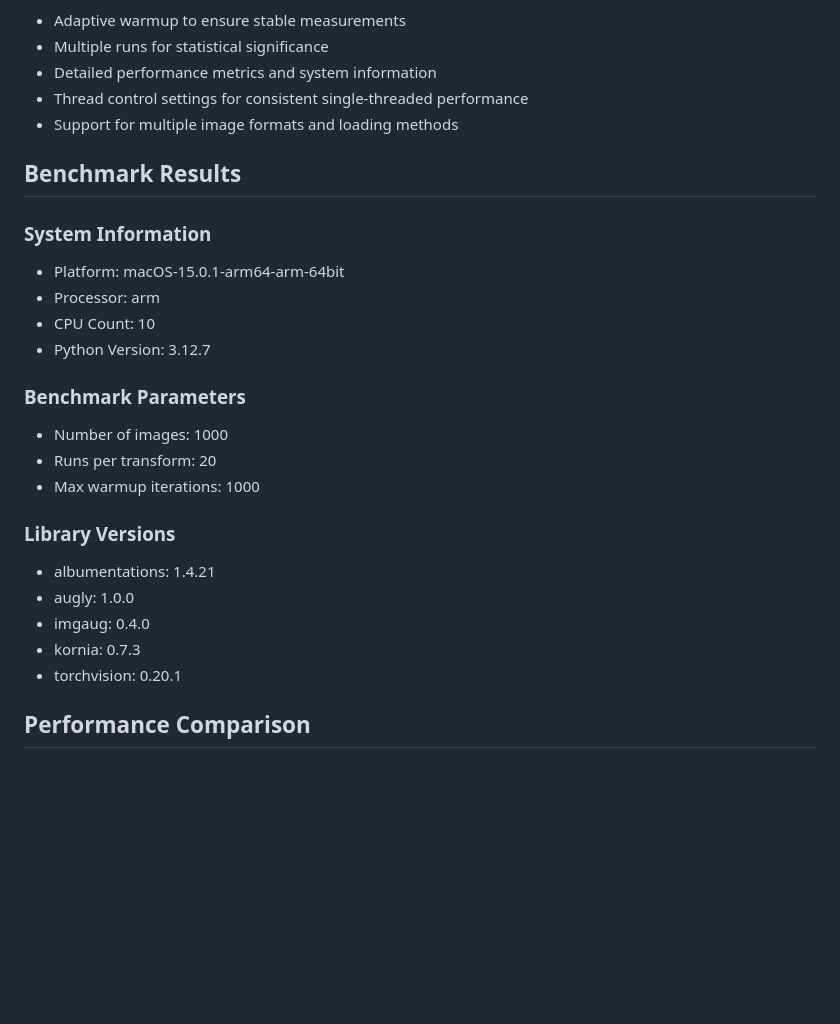
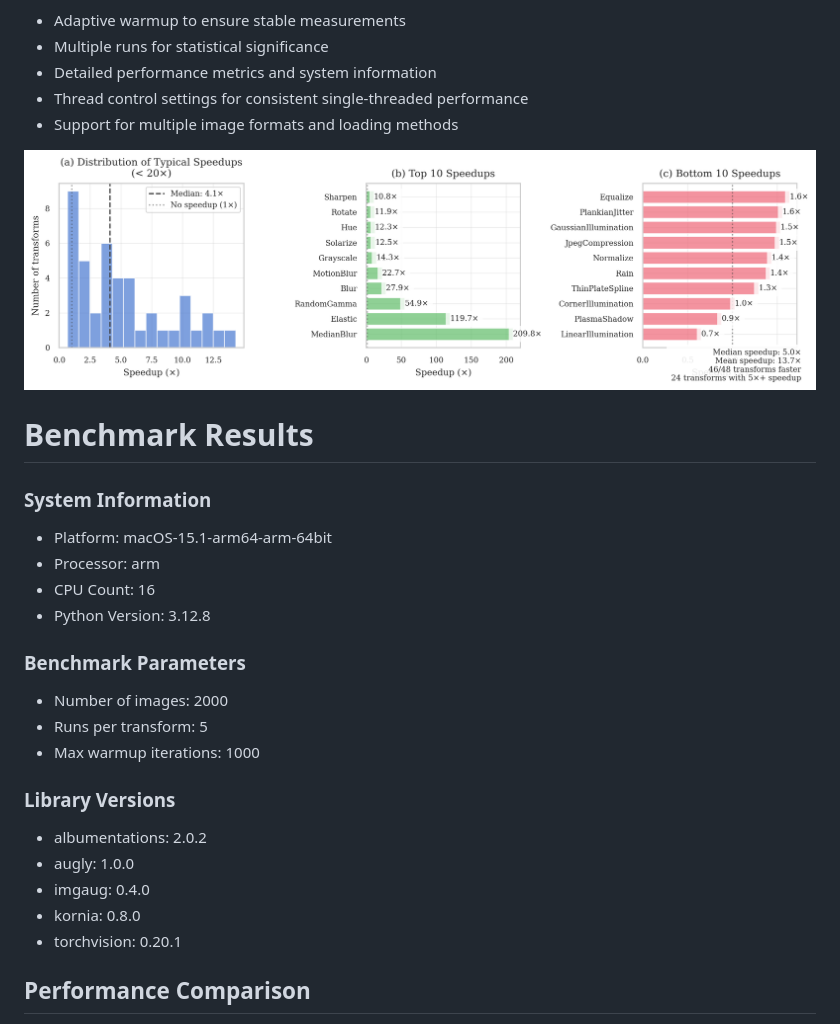
Before and after one commit to albumentations-team/benchmark, a Markdown page: README.md, the part around one of its changes. Drawn GitHub-style; pictures changed too: speedup_analysis.png (added); blank space fills up the shorter version.

Commit message:
Updated benchmark

```diff
--- a/README.md
+++ b/README.md
@@ -40,27 +40,30 @@ This benchmark suite measures the throughput and performance characteristics of
 - Thread control settings for consistent single-threaded performance
 - Support for multiple image formats and loading methods
 
-## Benchmark Results
+
+![Albumentations vs TorchVision vs Kornia](speedup_analysis.png)
+
+# Benchmark Results
 
 ### System Information
 
-- Platform: macOS-15.0.1-arm64-arm-64bit
+- Platform: macOS-15.1-arm64-arm-64bit
 - Processor: arm
-- CPU Count: 10
-- Python Version: 3.12.7
+- CPU Count: 16
+- Python Version: 3.12.8
 
 ### Benchmark Parameters
 
-- Number of images: 1000
-- Runs per transform: 20
+- Number of images: 2000
+- Runs per transform: 5
 - Max warmup iterations: 1000
 
 ### Library Versions
 
-- albumentations: 1.4.21
+- albumentations: 2.0.2
 - augly: 1.0.0
 - imgaug: 0.4.0
-- kornia: 0.7.3
+- kornia: 0.8.0
 - torchvision: 0.20.1
 
 ## Performance Comparison
```
Also changed, not shown: other parts of README.md (+56 -31 lines), 7 other files.
